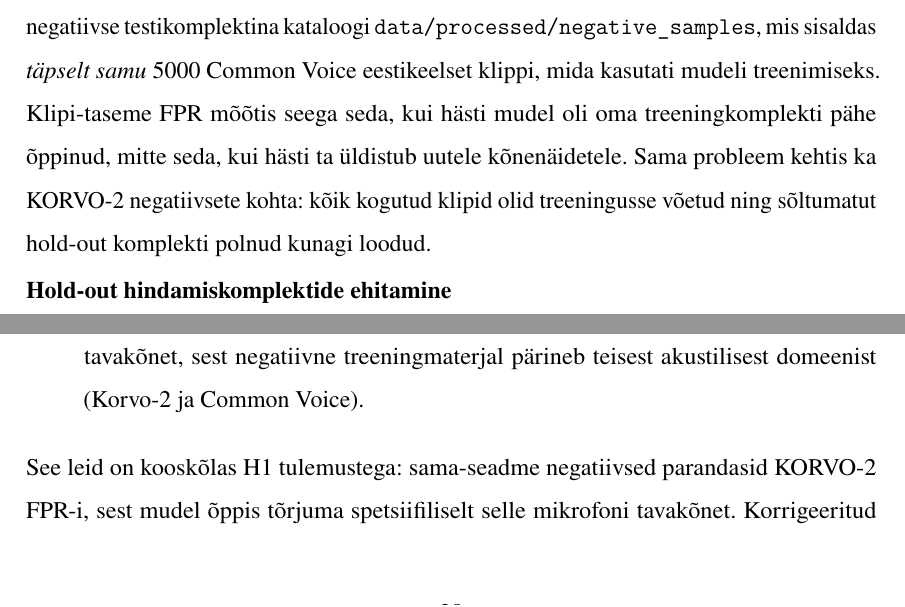
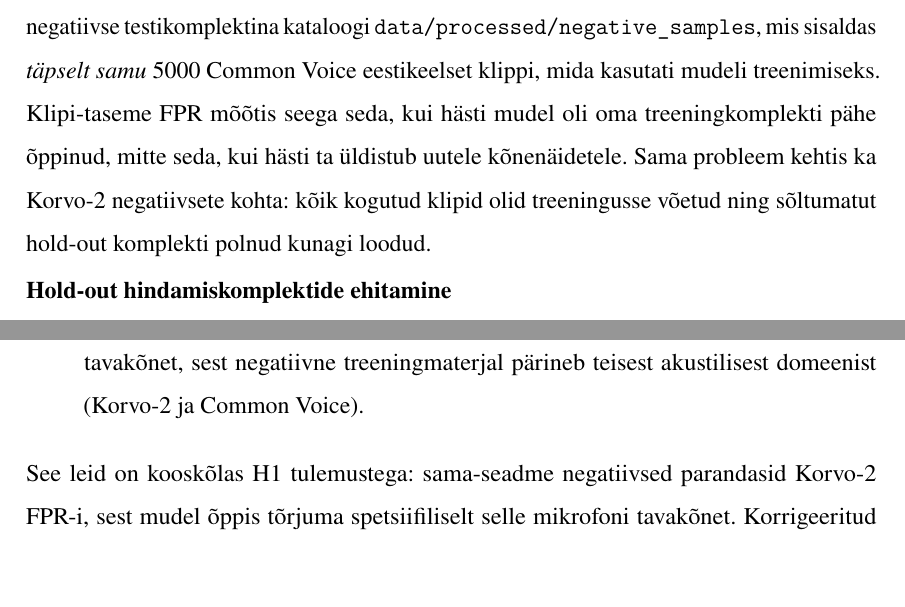
Before and after one commit to Yikizi/kratt, a LaTeX thesis (docs/thesis/thesis-tex-estonian/main.tex, which reads docs/thesis/thesis-tex-estonian/chapters/second_chapter.tex): two parts of pages 25 and 28 of 54, joined at a grey line, cut so that both start at the same text. Compiled offline with pdfLaTeX.

Commit message:
docs(thesis): formal-compliance-writer — normalize Korvo-2 capitalization
(cherry picked from commit b5aa7c232059df3ef8b82c5c6f9c93f603ffa4d4)

```diff
--- a/docs/thesis/thesis-tex-estonian/chapters/second_chapter.tex
+++ b/docs/thesis/thesis-tex-estonian/chapters/second_chapter.tex
@@ -144,7 +144,7 @@ Need esialgsed tulemused olid aga \emph{eksitavad} --- ja nende ümberlükkamine
 
 Pärast vahekaitsmist alustati v6 mudeli reaalajas testimist MacBook~Pro sisemikrofoniga (vt §\ref{sec:cross-mic-asymmetry}). 40-minutilise tavakõne testi jooksul registreeriti umbes 50 valevallandumist tunnis (FAPH~$\approx$~50). See tulemus oli teravas vastuolus tabelis~\ref{tab:full-comparison} esitatud CV FPR\,=\,0,4\% väärtusega, mis ennustanuks kordades vähem valeaktiveerimisi.
 
-Anomaalia uurimisel selgus, et lokaalne hindamisskript \texttt{compare\_models.py} kasutas negatiivse testikomplektina kataloogi \texttt{data/processed/negative\_samples}, mis sisaldas \emph{täpselt samu} 5000 Common~Voice eestikeelset klippi, mida kasutati mudeli treenimiseks. Klipi-taseme FPR mõõtis seega seda, kui hästi mudel oli oma treeningkomplekti pähe õppinud, mitte seda, kui hästi ta üldistub uutele kõnenäidetele. Sama probleem kehtis ka KORVO-2 negatiivsete kohta: kõik kogutud klipid olid treeningusse võetud ning sõltumatut hold-out komplekti polnud kunagi loodud.
+Anomaalia uurimisel selgus, et lokaalne hindamisskript \texttt{compare\_models.py} kasutas negatiivse testikomplektina kataloogi \texttt{data/processed/negative\_samples}, mis sisaldas \emph{täpselt samu} 5000 Common~Voice eestikeelset klippi, mida kasutati mudeli treenimiseks. Klipi-taseme FPR mõõtis seega seda, kui hästi mudel oli oma treeningkomplekti pähe õppinud, mitte seda, kui hästi ta üldistub uutele kõnenäidetele. Sama probleem kehtis ka Korvo-2 negatiivsete kohta: kõik kogutud klipid olid treeningusse võetud ning sõltumatut hold-out komplekti polnud kunagi loodud.
 
 \subsubsection{Hold-out hindamiskomplektide ehitamine}
 
```
Also changed, not shown: docs/thesis/thesis-tex-estonian/chapters/second_chapter.tex (2 more changed lines).
